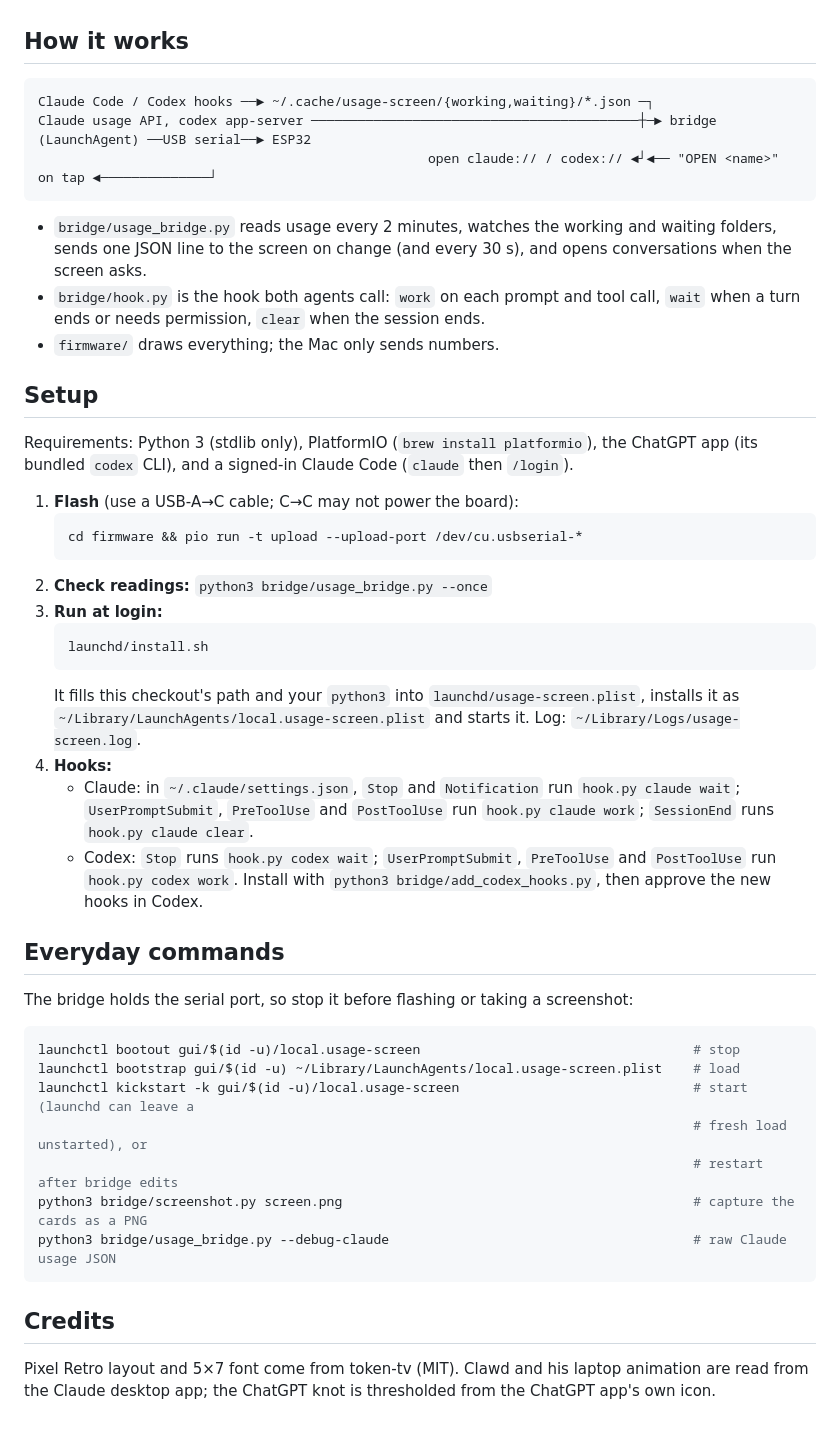
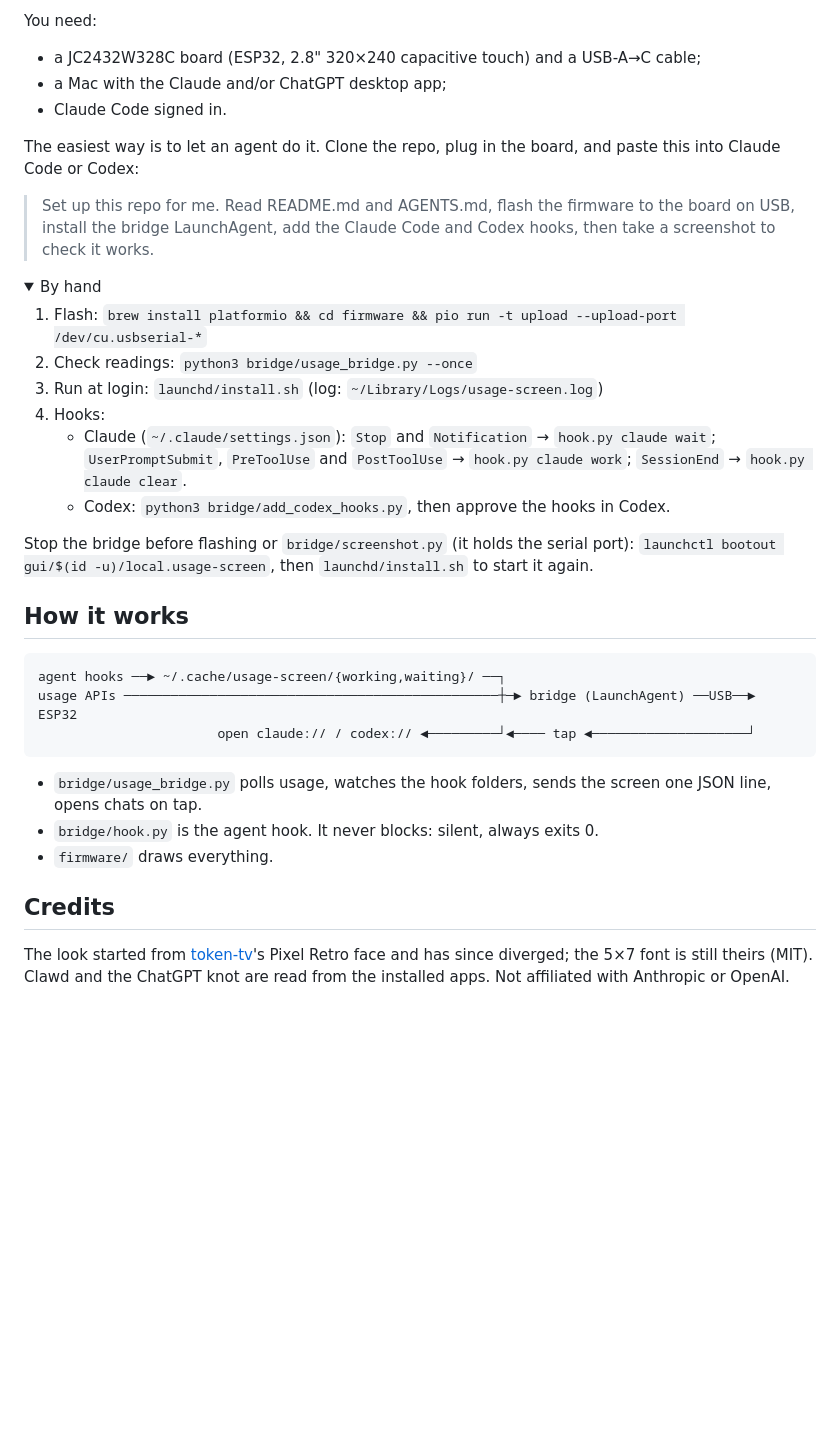
Before and after one commit to the-kenneth/agent-tap-screen, a Markdown page: README.md, the part around one of its changes. Rendered like a GitHub page; folded sections open; blank space fills up the shorter version.

````diff
--- a/README.md
+++ b/README.md
@@ -22,55 +43,42 @@ The look is the "Pixel Retro" face from [token-tv](https://github.com/click6067-
+You need:
+- a JC2432W328C board (ESP32, 2.8" 320×240 capacitive touch) and a USB-A→C cable;
+- a Mac with the Claude and/or ChatGPT desktop app;
+- Claude Code signed in.
+
+The easiest way is to let an agent do it. Clone the repo, plug in the board, and paste this into Claude Code or Codex:
+
+> Set up this repo for me. Read README.md and AGENTS.md, flash the firmware to the board on USB, install the
+> bridge LaunchAgent, add the Claude Code and Codex hooks, then take a screenshot to check it works.
+
+<details>
+<summary>By hand</summary>
+
+1. Flash: `brew install platformio && cd firmware && pio run -t upload --upload-port /dev/cu.usbserial-*`
+2. Check readings: `python3 bridge/usage_bridge.py --once`
+3. Run at login: `launchd/install.sh` (log: `~/Library/Logs/usage-screen.log`)
+4. Hooks:
+   - Claude (`~/.claude/settings.json`): `Stop` and `Notification` → `hook.py claude wait`; `UserPromptSubmit`,
+     `PreToolUse` and `PostToolUse` → `hook.py claude work`; `SessionEnd` → `hook.py claude clear`.
+   - Codex: `python3 bridge/add_codex_hooks.py`, then approve the hooks in Codex.
+
+Stop the bridge before flashing or `bridge/screenshot.py` (it holds the serial port):
+`launchctl bootout gui/$(id -u)/local.usage-screen`, then `launchd/install.sh` to start it again.
+</details>
 
 ## How it works
 
 ```
-Claude Code / Codex hooks ──► ~/.cache/usage-screen/{working,waiting}/*.json ─┐
-Claude usage API, codex app-server ──────────────────────────────────────────┼─► bridge (LaunchAgent) ──USB serial──► ESP32
-                                                  open claude:// / codex:// ◄┘◄── "OPEN <name>" on tap ◄──────────────┘
+agent hooks ──► ~/.cache/usage-screen/{working,waiting}/ ──┐
+usage APIs ────────────────────────────────────────────────┼─► bridge (LaunchAgent) ──USB──► ESP32
+                       open claude:// / codex:// ◄─────────┘◄──── tap ◄────────────────────┘
 ```
 
-- `bridge/usage_bridge.py` reads usage every 2 minutes, watches the working and waiting folders, sends one JSON line
-  to the screen on change (and every 30 s), and opens conversations when the screen asks.
-- `bridge/hook.py` is the hook both agents call: `work` on each prompt and tool call, `wait` when a turn
-  ends or needs permission, `clear` when the session ends.
-- `firmware/` draws everything; the Mac only sends numbers.
-
-## Setup
-
-Requirements: Python 3 (stdlib only), PlatformIO (`brew install platformio`), the ChatGPT app (its bundled
-`codex` CLI), and a signed-in Claude Code (`claude` then `/login`).
-
-1. **Flash** (use a USB-A→C cable; C→C may not power the board):
-   ```bash
-   cd firmware && pio run -t upload --upload-port /dev/cu.usbserial-*
-   ```
-2. **Check readings:** `python3 bridge/usage_bridge.py --once`
-3. **Run at login:**
-   ```bash
-   launchd/install.sh
-   ```
-   It fills this checkout's path and your `python3` into `launchd/usage-screen.plist`, installs it as
-   `~/Library/LaunchAgents/local.usage-screen.plist` and starts it. Log: `~/Library/Logs/usage-screen.log`.
-4. **Hooks:**
-   - Claude: in `~/.claude/settings.json`, `Stop` and `Notification` run `hook.py claude wait`;
-     `UserPromptSubmit`, `PreToolUse` and `PostToolUse` run `hook.py claude work`; `SessionEnd` runs `hook.py claude clear`.
-   - Codex: `Stop` runs `hook.py codex wait`; `UserPromptSubmit`, `PreToolUse` and `PostToolUse` run `hook.py codex work`.
-     Install with `python3 bridge/add_codex_hooks.py`, then approve the new hooks in Codex.
-
-## Everyday commands
-
-The bridge holds the serial port, so stop it before flashing or taking a screenshot:
-
-```bash
-launchctl bootout gui/$(id -u)/local.usage-screen                                   # stop
-launchctl bootstrap gui/$(id -u) ~/Library/LaunchAgents/local.usage-screen.plist    # load
-launchctl kickstart -k gui/$(id -u)/local.usage-screen                              # start (launchd can leave a
-                                                                                    # fresh load unstarted), or
-                                                                                    # restart after bridge edits
-python3 bridge/screenshot.py screen.png                                             # capture the cards as a PNG
-python3 bridge/usage_bridge.py --debug-claude                                       # raw Claude usage JSON
-```
+- `bridge/usage_bridge.py` polls usage, watches the hook folders, sends the screen one JSON line, opens chats on tap.
+- `bridge/hook.py` is the agent hook. It never blocks: silent, always exits 0.
+- `firmware/` draws everything.
 
 ## Credits
 
-Pixel Retro layout and 5×7 font come from token-tv (MIT). Clawd and his laptop animation are read from the
-Claude desktop app; the ChatGPT knot is thresholded from the ChatGPT app's own icon.
+The look started from [token-tv](https://github.com/click6067-ship-it/token-tv)'s Pixel Retro face and has since
+diverged; the 5×7 font is still theirs (MIT). Clawd and the ChatGPT knot are read from the installed apps.
+Not affiliated with Anthropic or OpenAI.
````
Also changed, not shown: other parts of README.md (+39 -18 lines), AGENTS.md (+2 -1 lines), docs/images/busy.png (added), docs/images/calm.png (added), docs/images/low.png (added), docs/images/scenes.png (added), 2 other files.
